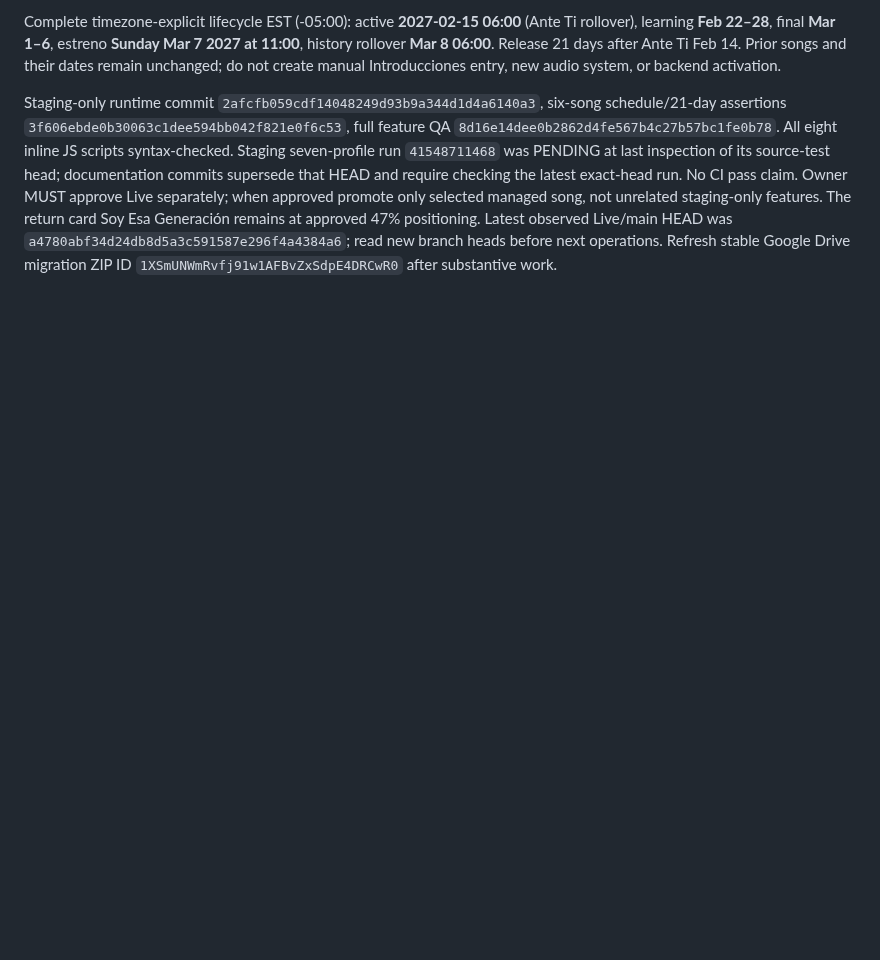
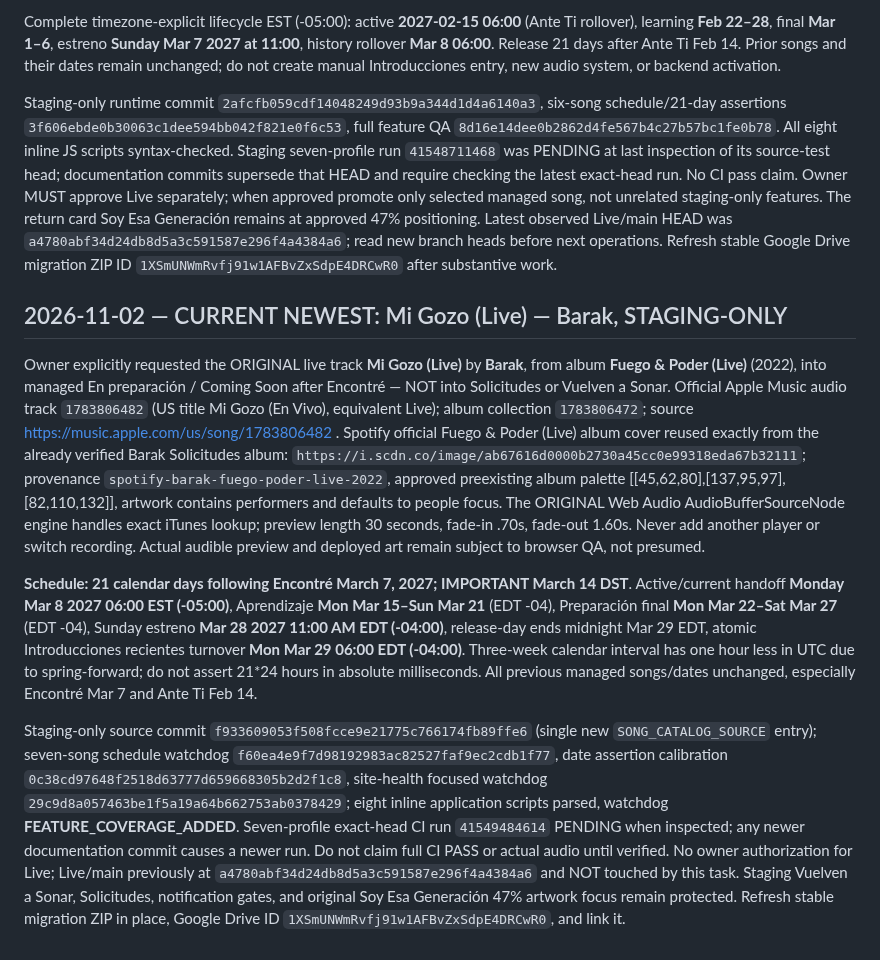
Before and after one commit to irizarryabimael5-ship-it/ipcdj-worship, a Markdown page: PROJECT_WORKSPACE/HANDOFF_CURRENT.md, the part around the change. Drawn GitHub-style; blank space fills up the shorter version.

Commit message:
Continuity: record Mi Gozo Live Mar 28 premiere with EST/EDT transitions

```diff
--- a/PROJECT_WORKSPACE/HANDOFF_CURRENT.md
+++ b/PROJECT_WORKSPACE/HANDOFF_CURRENT.md
@@ -452,3 +452,11 @@ Owner ordered original 2022 live **Encontré** by **Generación 12** into manage
 Complete timezone-explicit lifecycle EST (-05:00): active **2027-02-15 06:00** (Ante Ti rollover), learning **Feb 22–28**, final **Mar 1–6**, estreno **Sunday Mar 7 2027 at 11:00**, history rollover **Mar 8 06:00**. Release 21 days after Ante Ti Feb 14. Prior songs and their dates remain unchanged; do not create manual Introducciones entry, new audio system, or backend activation.
 
 Staging-only runtime commit `2afcfb059cdf14048249d93b9a344d1d4a6140a3`, six-song schedule/21-day assertions `3f606ebde0b30063c1dee594bb042f821e0f6c53`, full feature QA `8d16e14dee0b2862d4fe567b4c27b57bc1fe0b78`. All eight inline JS scripts syntax-checked. Staging seven-profile run `41548711468` was PENDING at last inspection of its source-test head; documentation commits supersede that HEAD and require checking the latest exact-head run. No CI pass claim. Owner MUST approve Live separately; when approved promote only selected managed song, not unrelated staging-only features. The return card Soy Esa Generación remains at approved 47% positioning. Latest observed Live/main HEAD was `a4780abf34d24db8d5a3c591587e296f4a4384a6`; read new branch heads before next operations. Refresh stable Google Drive migration ZIP ID `1XSmUNWmRvfj91w1AFBvZxSdpE4DRCwR0` after substantive work.
+
+## 2026-11-02 — CURRENT NEWEST: Mi Gozo (Live) — Barak, STAGING-ONLY
+
+Owner explicitly requested the ORIGINAL live track **Mi Gozo (Live)** by **Barak**, from album **Fuego & Poder (Live)** (2022), into managed En preparación / Coming Soon after Encontré — NOT into Solicitudes or Vuelven a Sonar. Official Apple Music audio track `1783806482` (US title Mi Gozo (En Vivo), equivalent Live); album collection `1783806472`; source https://music.apple.com/us/song/1783806482 . Spotify official Fuego & Poder (Live) album cover reused exactly from the already verified Barak Solicitudes album: `https://i.scdn.co/image/ab67616d0000b2730a45cc0e99318eda67b32111`; provenance `spotify-barak-fuego-poder-live-2022`, approved preexisting album palette [[45,62,80],[137,95,97],[82,110,132]], artwork contains performers and defaults to people focus. The ORIGINAL Web Audio AudioBufferSourceNode engine handles exact iTunes lookup; preview length 30 seconds, fade-in .70s, fade-out 1.60s. Never add another player or switch recording. Actual audible preview and deployed art remain subject to browser QA, not presumed.
+
+**Schedule: 21 calendar days following Encontré March 7, 2027; IMPORTANT March 14 DST**. Active/current handoff **Monday Mar 8 2027 06:00 EST (-05:00)**, Aprendizaje **Mon Mar 15–Sun Mar 21** (EDT -04), Preparación final **Mon Mar 22–Sat Mar 27** (EDT -04), Sunday estreno **Mar 28 2027 11:00 AM EDT (-04:00)**, release-day ends midnight Mar 29 EDT, atomic Introducciones recientes turnover **Mon Mar 29 06:00 EDT (-04:00)**. Three-week calendar interval has one hour less in UTC due to spring-forward; do not assert 21*24 hours in absolute milliseconds. All previous managed songs/dates unchanged, especially Encontré Mar 7 and Ante Ti Feb 14.
+
+Staging-only source commit `f933609053f508fcce9e21775c766174fb89ffe6` (single new `SONG_CATALOG_SOURCE` entry); seven-song schedule watchdog `f60ea4e9f7d98192983ac82527faf9ec2cdb1f77`, date assertion calibration `0c38cd97648f2518d63777d659668305b2d2f1c8`, site-health focused watchdog `29c9d8a057463be1f5a19a64b662753ab0378429`; eight inline application scripts parsed, watchdog **FEATURE_COVERAGE_ADDED**. Seven-profile exact-head CI run `41549484614` PENDING when inspected; any newer documentation commit causes a newer run. Do not claim full CI PASS or actual audio until verified. No owner authorization for Live; Live/main previously at `a4780abf34d24db8d5a3c591587e296f4a4384a6` and NOT touched by this task. Staging Vuelven a Sonar, Solicitudes, notification gates, and original Soy Esa Generación 47% artwork focus remain protected. Refresh stable migration ZIP in place, Google Drive ID `1XSmUNWmRvfj91w1AFBvZxSdpE4DRCwR0`, and link it.
```
